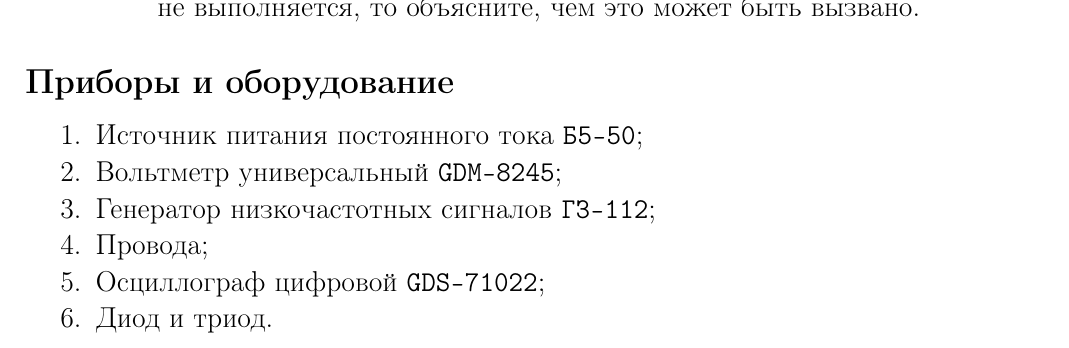
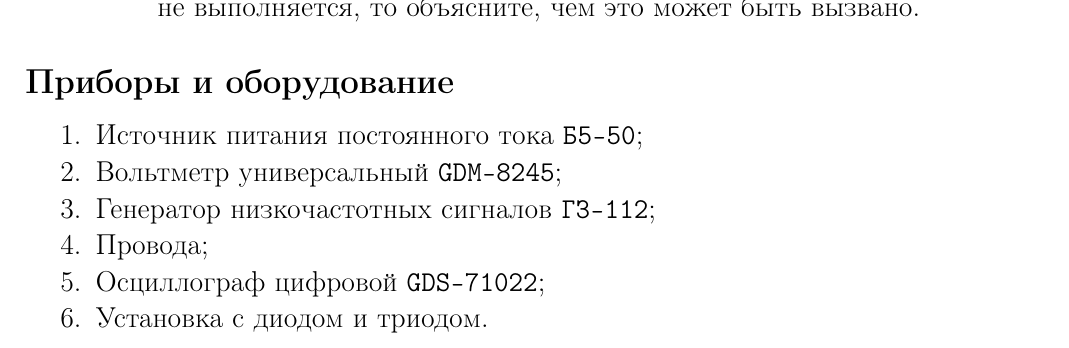
Before and after one commit to SerKin0/IBTC-physics-2k3s-latex-vacuum-tube-diodes-triodes, a LaTeX document (IBTC-physics-2k3s-latex-vacuum-tube-diodes-triodes.tex, which reads source/introduction.tex): part of page 4 of 30, cut so that both start at the same text. Compiled offline with pdfLaTeX.

Commit message:
"Установка с диодом и триодом"
Тк мы не получаем к ним доступ напрямую

```diff
--- a/source/introduction.tex
+++ b/source/introduction.tex
@@ -31,5 +31,5 @@
 	\item Генератор низкочастотных сигналов \texttt{ГЗ-112};
 	\item Провода;
 	\item Осциллограф цифровой \texttt{GDS-71022};
-	\item Диод и триод.
+	\item Установка с диодом и триодом.
 \end{enumerate}
```
Also changed, not shown: IBTC-physics-2k3s-latex-vacuum-tube-diodes-triodes.pdf.
